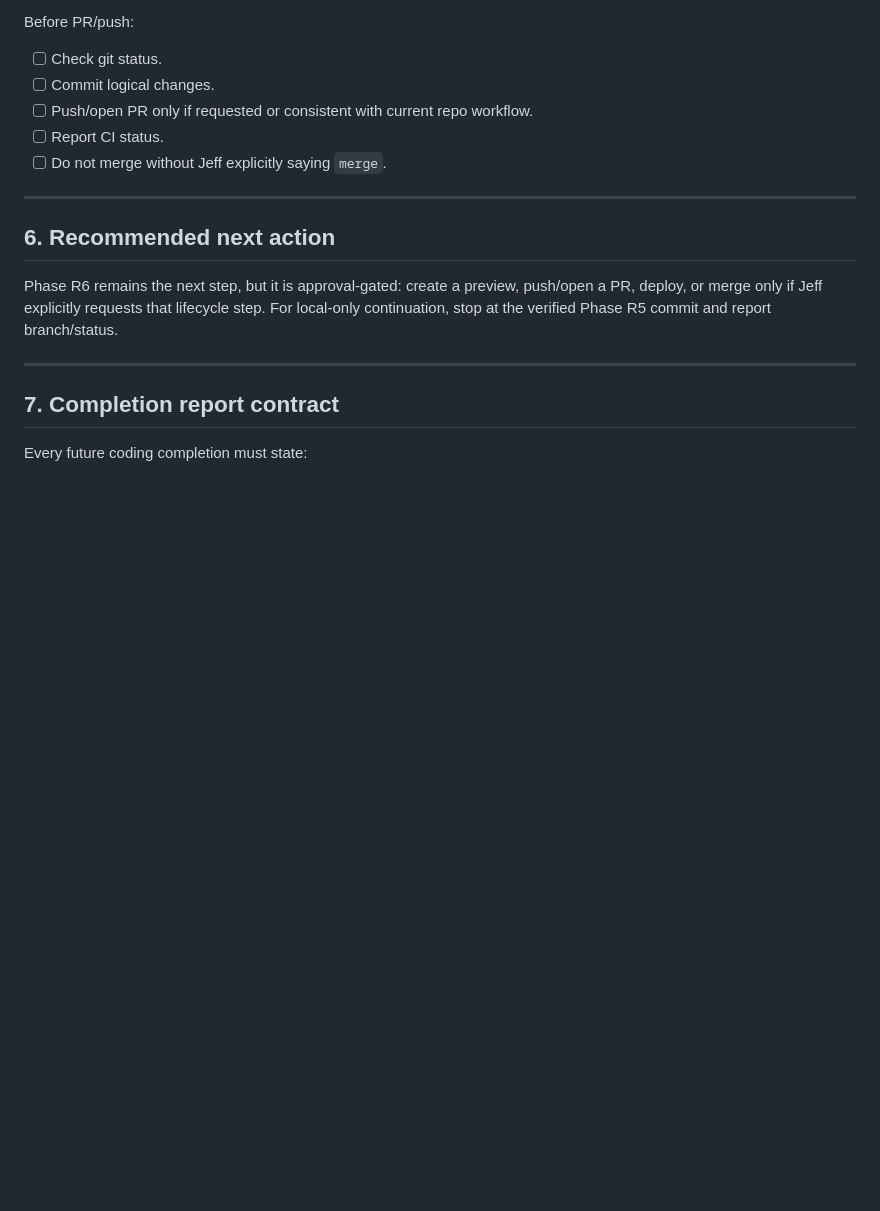
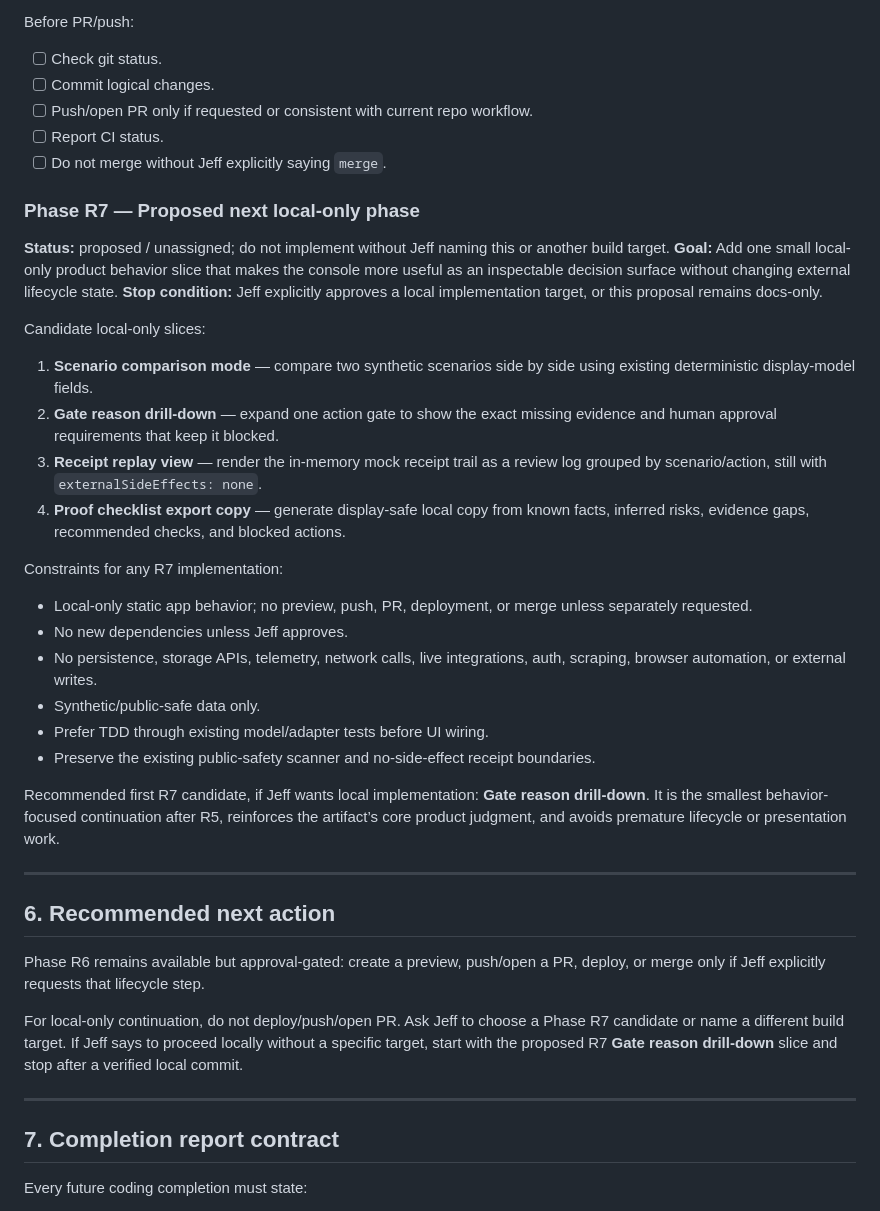
Before and after one commit to jeffgreendesign/ops-signal-console, a Markdown page: docs/master-plan.md, the part around one of its changes. Rendered like a GitHub page; blank space fills up the shorter version.

Commit message:
docs: propose next local phase

```diff
--- a/docs/master-plan.md
+++ b/docs/master-plan.md
@@ -413,11 +413,37 @@ Before PR/push:
 - [ ] Report CI status.
 - [ ] Do not merge without Jeff explicitly saying `merge`.
 
+### Phase R7 — Proposed next local-only phase
+
+**Status:** proposed / unassigned; do not implement without Jeff naming this or another build target.
+**Goal:** Add one small local-only product behavior slice that makes the console more useful as an inspectable decision surface without changing external lifecycle state.
+**Stop condition:** Jeff explicitly approves a local implementation target, or this proposal remains docs-only.
+
+Candidate local-only slices:
+
+1. **Scenario comparison mode** — compare two synthetic scenarios side by side using existing deterministic display-model fields.
+2. **Gate reason drill-down** — expand one action gate to show the exact missing evidence and human approval requirements that keep it blocked.
+3. **Receipt replay view** — render the in-memory mock receipt trail as a review log grouped by scenario/action, still with `externalSideEffects: none`.
+4. **Proof checklist export copy** — generate display-safe local copy from known facts, inferred risks, evidence gaps, recommended checks, and blocked actions.
+
+Constraints for any R7 implementation:
+
+- Local-only static app behavior; no preview, push, PR, deployment, or merge unless separately requested.
+- No new dependencies unless Jeff approves.
+- No persistence, storage APIs, telemetry, network calls, live integrations, auth, scraping, browser automation, or external writes.
+- Synthetic/public-safe data only.
+- Prefer TDD through existing model/adapter tests before UI wiring.
+- Preserve the existing public-safety scanner and no-side-effect receipt boundaries.
+
+Recommended first R7 candidate, if Jeff wants local implementation: **Gate reason drill-down**. It is the smallest behavior-focused continuation after R5, reinforces the artifact’s core product judgment, and avoids premature lifecycle or presentation work.
+
 ---
 
 ## 6. Recommended next action
 
-Phase R6 remains the next step, but it is approval-gated: create a preview, push/open a PR, deploy, or merge only if Jeff explicitly requests that lifecycle step. For local-only continuation, stop at the verified Phase R5 commit and report branch/status.
+Phase R6 remains available but approval-gated: create a preview, push/open a PR, deploy, or merge only if Jeff explicitly requests that lifecycle step.
+
+For local-only continuation, do not deploy/push/open PR. Ask Jeff to choose a Phase R7 candidate or name a different build target. If Jeff says to proceed locally without a specific target, start with the proposed R7 **Gate reason drill-down** slice and stop after a verified local commit.
 
 ---
 
```
Also changed, not shown: other parts of docs/master-plan.md (+1 -1 lines).
